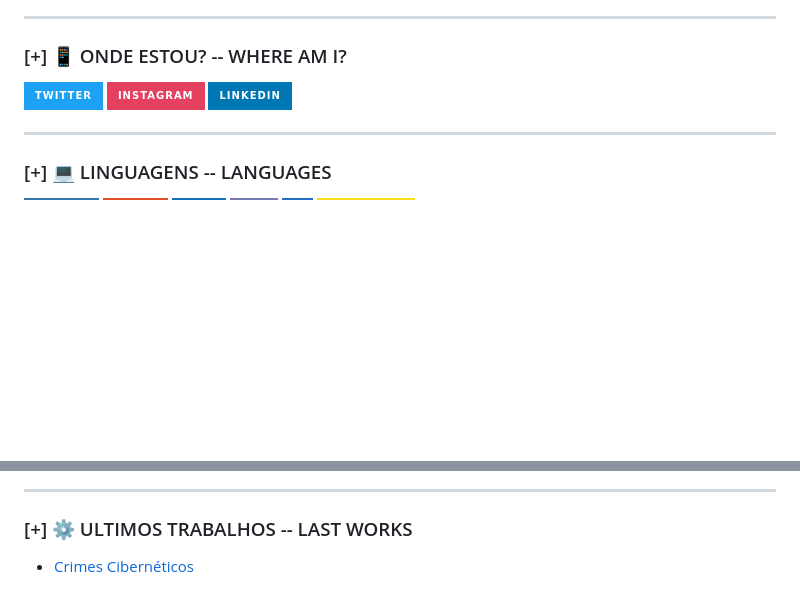
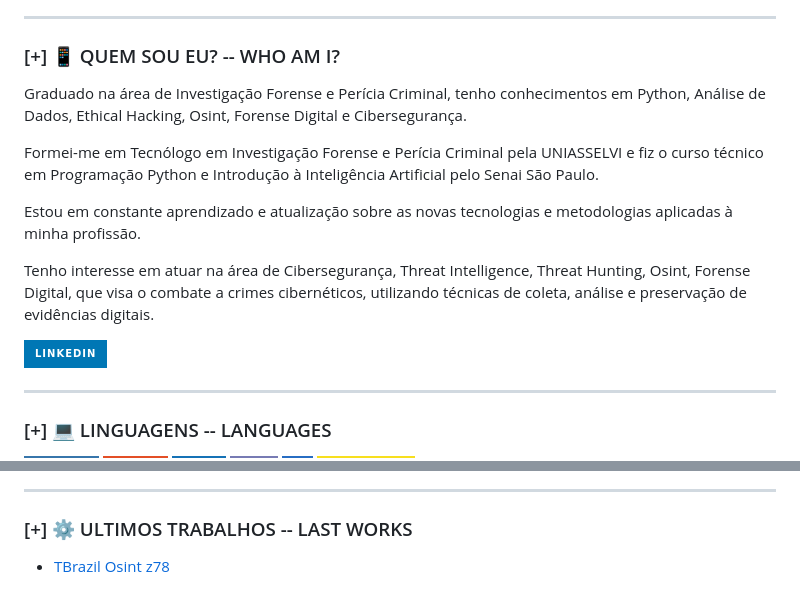
Before and after one commit to tbrazilosintz78/tbrazilosintz78.github.io, a Markdown page: README.md, 2 parts joined by grey strips. Drawn GitHub-style; badges without logos; blank space fills up the shorter version.

```diff
--- a/README.md
+++ b/README.md
@@ -28,11 +28,17 @@ Explore my repositories, contribute ideas, and feel free to get in touch to disc
 
 ______________________ ______________________ ______________________ ______________________ ______________________ ______________________
 
-### [+] 📱 ONDE ESTOU? -- WHERE AM I?
+### [+] 📱 QUEM SOU EU? -- WHO AM I?
 
-[![TWITTER](https://img.shields.io/badge/Twitter-1DA1F2?style=for-the-badge&logo=twitter&logoColor=white)](https://#)
-[![INSTAGRAM](https://img.shields.io/badge/Instagram-E4405F?style=for-the-badge&logo=instagram&logoColor=white)](https://#)
-[![CEO E CRIADOR ](https://img.shields.io/badge/LinkedIn-0077B5?style=for-the-badge&logo=linkedin&logoColor=white)](https://br.linkedin.com/)<br/>
+Graduado na área de Investigação Forense e Perícia Criminal, tenho conhecimentos em Python, Análise de Dados, Ethical Hacking, Osint, Forense Digital e Cibersegurança.
+
+Formei-me em Tecnólogo em Investigação Forense e Perícia Criminal pela UNIASSELVI e fiz o curso técnico em Programação Python e Introdução à Inteligência Artificial pelo Senai São Paulo.
+
+Estou em constante aprendizado e atualização sobre as novas tecnologias e metodologias aplicadas à minha profissão.
+
+Tenho interesse em atuar na área de Cibersegurança, Threat Intelligence, Threat Hunting, Osint, Forense Digital, que visa o combate a crimes cibernéticos, utilizando técnicas de coleta, análise e preservação de evidências digitais.
+
+[![CEO E CRIADOR ](https://img.shields.io/badge/LinkedIn-0077B5?style=for-the-badge&logo=linkedin&logoColor=white)](https://br.linkedin.com/in/lidmasil)<br/>
 
 ______________________ ______________________ ______________________ ______________________ ______________________ ______________________
 
@@ -60,4 +66,4 @@ ______________________ ______________________ ______________________ ___________
 ______________________ ______________________ ______________________ ______________________ ______________________ ______________________
 
 ### [+] ⚙ ULTIMOS TRABALHOS -- LAST WORKS
-- [ Crimes Cibernéticos ](https://notion.io)<br/>
+- [ TBrazil Osint z78 ](https://t.me/)<br/>
```
